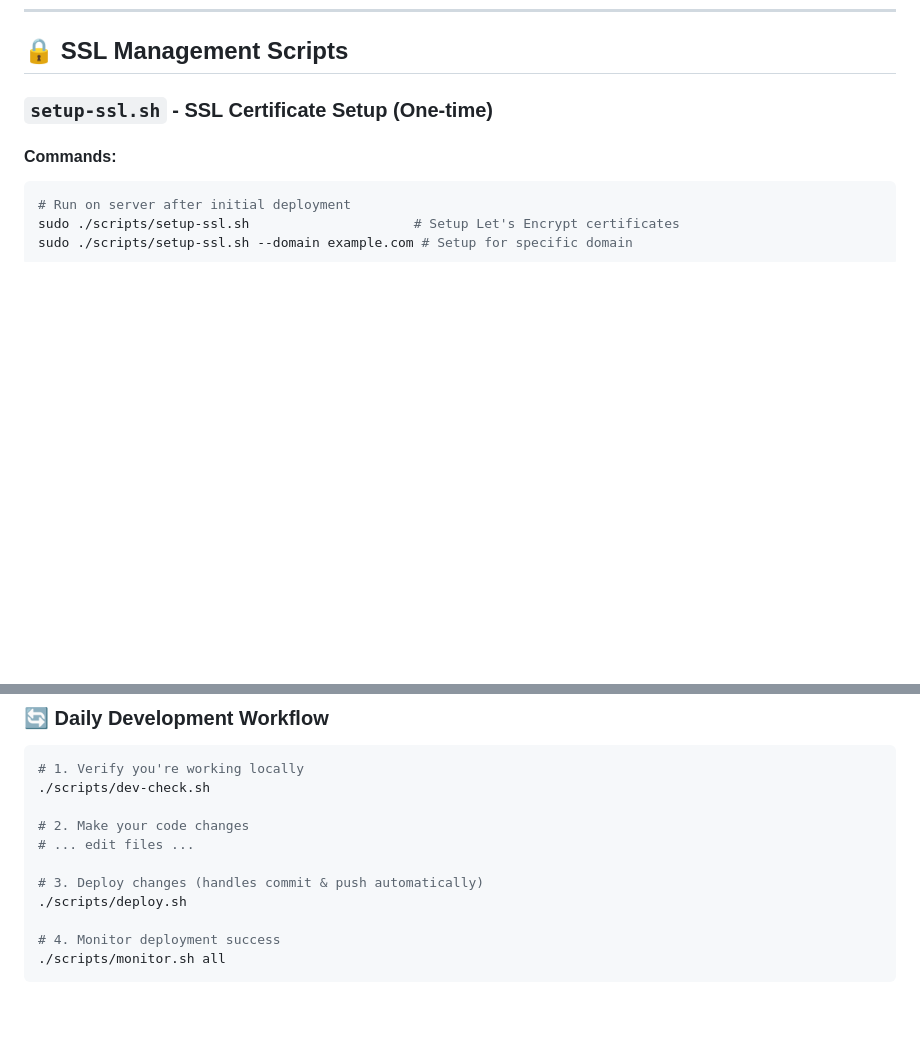
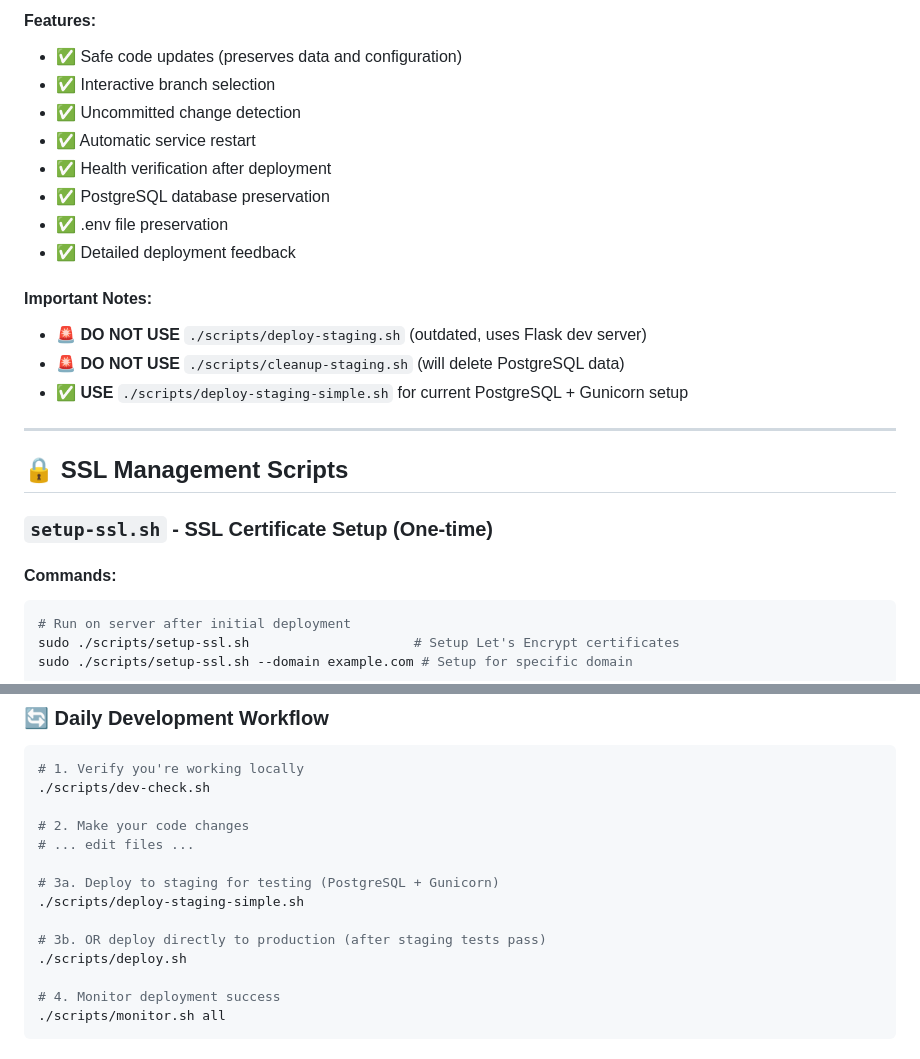
Before and after one commit to rwreynolds/Heart-Portal-Main, a Markdown page: SCRIPTS.md, 2 parts joined by grey strips. Drawn GitHub-style; blank space fills up the shorter version.

```diff
--- a/SCRIPTS.md
+++ b/SCRIPTS.md
@@ -352,3 +410,20 @@ Enter commit message: Enhanced tabbed interface styling
+#### **Features:**
+- ✅ Safe code updates (preserves data and configuration)
+- ✅ Interactive branch selection
+- ✅ Uncommitted change detection
+- ✅ Automatic service restart
+- ✅ Health verification after deployment
+- ✅ PostgreSQL database preservation
+- ✅ .env file preservation
+- ✅ Detailed deployment feedback
+
+#### **Important Notes:**
+- 🚨 **DO NOT USE** `./scripts/deploy-staging.sh` (outdated, uses Flask dev server)
+- 🚨 **DO NOT USE** `./scripts/cleanup-staging.sh` (will delete PostgreSQL data)
+- ✅ **USE** `./scripts/deploy-staging-simple.sh` for current PostgreSQL + Gunicorn setup
+
+---
+
 ## 🔒 SSL Management Scripts
 
 ### `setup-ssl.sh` - SSL Certificate Setup (One-time)
@@ -549,7 +624,10 @@ sudo ./scripts/setup-ssl.sh --domain example.com # Setup for specific domain
 # 2. Make your code changes
 # ... edit files ...
 
-# 3. Deploy changes (handles commit & push automatically)
+# 3a. Deploy to staging for testing (PostgreSQL + Gunicorn)
+./scripts/deploy-staging-simple.sh
+
+# 3b. OR deploy directly to production (after staging tests pass)
 ./scripts/deploy.sh
 
 # 4. Monitor deployment success
```
Also changed, not shown: other parts of SCRIPTS.md (+58 -0 lines).
